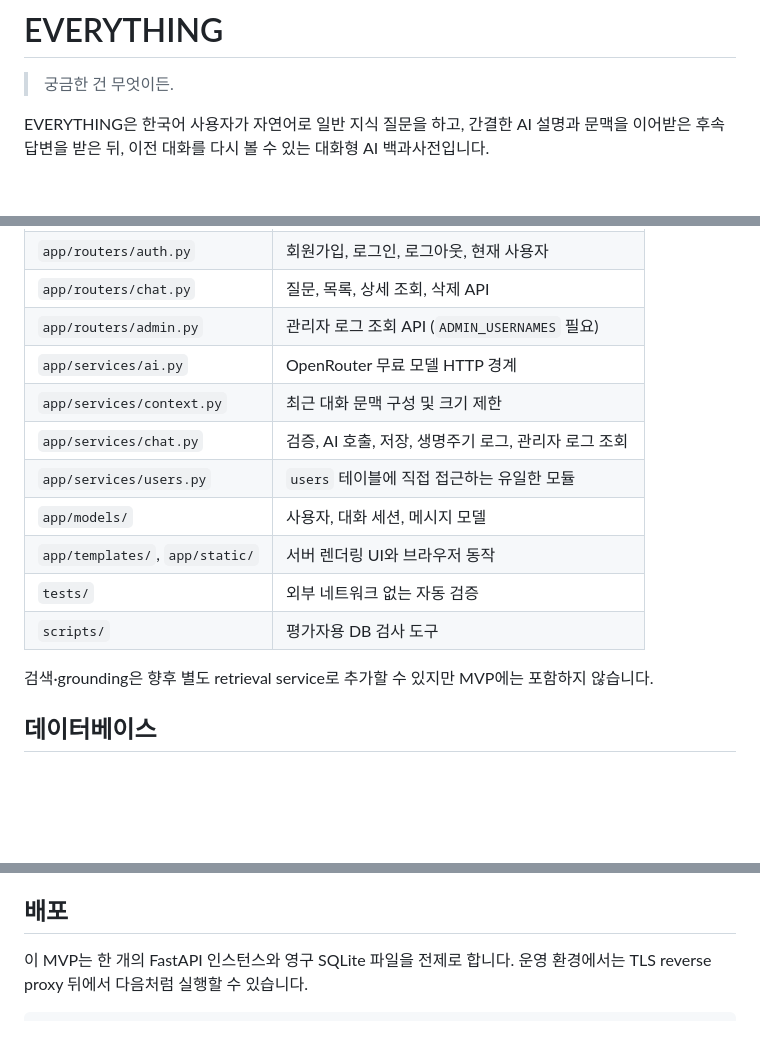
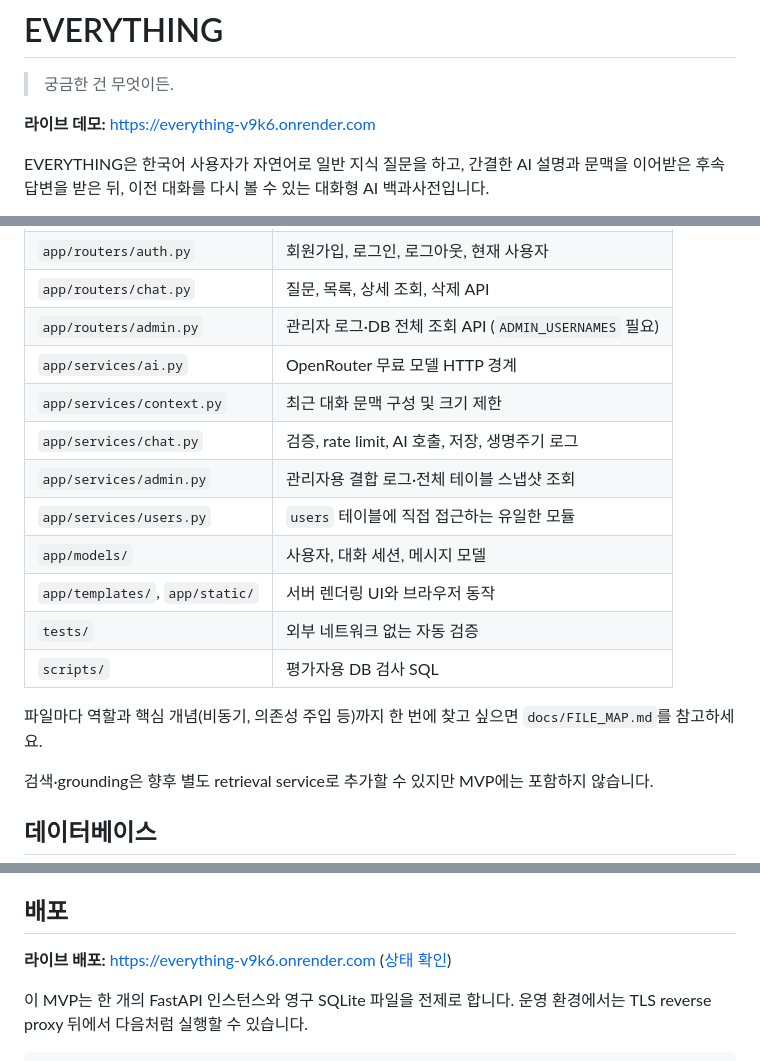
Before and after one commit to VectorSophie/codyssey-b7-1, a Markdown page: README.md, 3 parts joined by grey strips. Rendered like a GitHub page; blank space fills up the shorter version.

```diff
--- a/README.md
+++ b/README.md
@@ -1,6 +1,8 @@
 # EVERYTHING
 
 > 궁금한 건 무엇이든.
+
+**라이브 데모:** https://everything-v9k6.onrender.com
 
 EVERYTHING은 한국어 사용자가 자연어로 일반 지식 질문을 하고, 간결한
 AI 설명과 문맥을 이어받은 후속 답변을 받은 뒤, 이전 대화를 다시 볼 수
@@ -115,15 +117,19 @@ timing-safe login" 시퀀스 다이어그램을 참고하세요.
 | `app/main.py` | 애플리케이션, 예외 처리, `/health`, 채팅 request ID |
 | `app/routers/auth.py` | 회원가입, 로그인, 로그아웃, 현재 사용자 |
 | `app/routers/chat.py` | 질문, 목록, 상세 조회, 삭제 API |
-| `app/routers/admin.py` | 관리자 로그 조회 API (`ADMIN_USERNAMES` 필요) |
+| `app/routers/admin.py` | 관리자 로그·DB 전체 조회 API (`ADMIN_USERNAMES` 필요) |
 | `app/services/ai.py` | OpenRouter 무료 모델 HTTP 경계 |
 | `app/services/context.py` | 최근 대화 문맥 구성 및 크기 제한 |
-| `app/services/chat.py` | 검증, AI 호출, 저장, 생명주기 로그, 관리자 로그 조회 |
+| `app/services/chat.py` | 검증, rate limit, AI 호출, 저장, 생명주기 로그 |
+| `app/services/admin.py` | 관리자용 결합 로그·전체 테이블 스냅샷 조회 |
 | `app/services/users.py` | `users` 테이블에 직접 접근하는 유일한 모듈 |
 | `app/models/` | 사용자, 대화 세션, 메시지 모델 |
 | `app/templates/`, `app/static/` | 서버 렌더링 UI와 브라우저 동작 |
 | `tests/` | 외부 네트워크 없는 자동 검증 |
-| `scripts/` | 평가자용 DB 검사 도구 |
+| `scripts/` | 평가자용 DB 검사 SQL |
+
+파일마다 역할과 핵심 개념(비동기, 의존성 주입 등)까지 한 번에 찾고 싶으면
+`docs/FILE_MAP.md`를 참고하세요.
 
 검색·grounding은 향후 별도 retrieval service로 추가할 수 있지만 MVP에는
 포함하지 않습니다.
@@ -411,6 +417,8 @@ db_save_success 또는 db_save_failed
 
 ## 배포
 
+**라이브 배포:** https://everything-v9k6.onrender.com ([상태 확인](https://everything-v9k6.onrender.com/health))
+
 이 MVP는 한 개의 FastAPI 인스턴스와 영구 SQLite 파일을 전제로 합니다.
 운영 환경에서는 TLS reverse proxy 뒤에서 다음처럼 실행할 수 있습니다.
 
```
Also changed, not shown: docs/ARCHITECTURE.md (+4 -0 lines), docs/FILE_MAP.md (added, +148 -0 lines).
